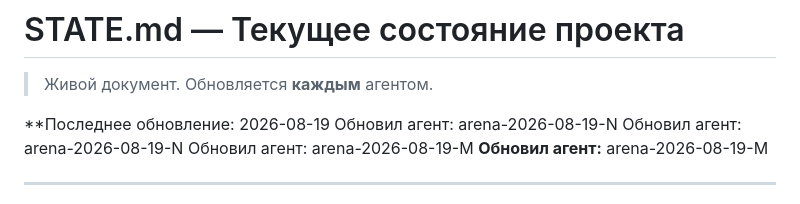
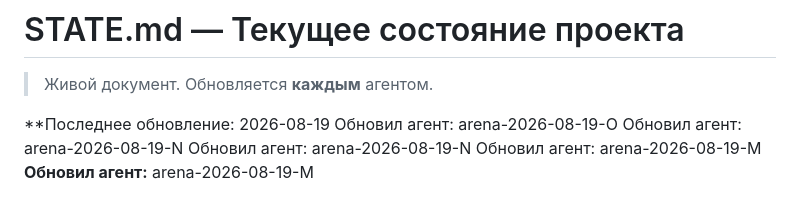
Before and after one commit to JoTalbot/casino, a Markdown page: agents/STATE.md, the part around the change. Drawn GitHub-style.

Commit message:
state(agents): обновить timestamp STATE.md после O
Agent: arena-2026-08-19-O
Task: T-068

```diff
--- a/agents/STATE.md
+++ b/agents/STATE.md
@@ -3,6 +3,7 @@
 > Живой документ. Обновляется **каждым** агентом.
 
 **Последнее обновление: 2026-08-19
+Обновил агент: arena-2026-08-19-O
 Обновил агент: arena-2026-08-19-N
 Обновил агент: arena-2026-08-19-N
 Обновил агент: arena-2026-08-19-M
```
